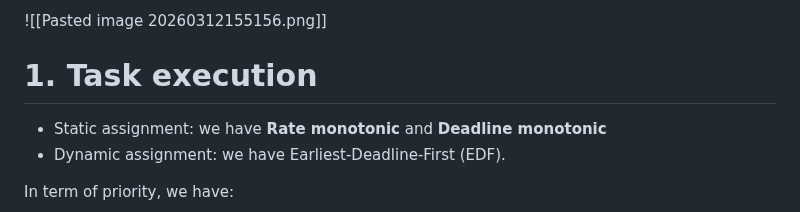
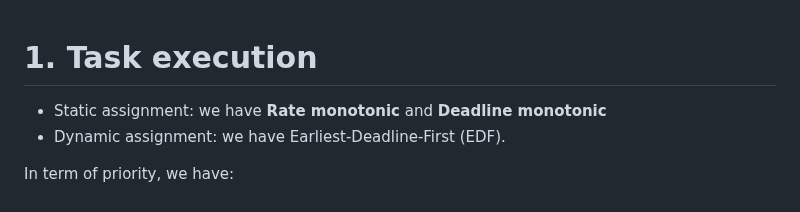
Before and after one commit to phungh67/cs-50-cybersecurity, a Markdown page: Real-tume-systems/Pseudo-parallel execution.md, the part around the change. Rendered like a GitHub page.

```diff
--- a/Real-tume-systems/Pseudo-parallel execution.md
+++ b/Real-tume-systems/Pseudo-parallel execution.md
@@ -1,5 +1,3 @@
-
-![[Pasted image 20260312155156.png]]
 
 # 1. Task execution
 
```
Also changed, not shown: Real-tume-systems/Feasibility-test-single-processor.md (added, +41 -0 lines), Real-tume-systems/Hyper Period Analysis (HPA).md (+2 -0 lines), Real-tume-systems/Pasted image 20260312220659.png (added).
